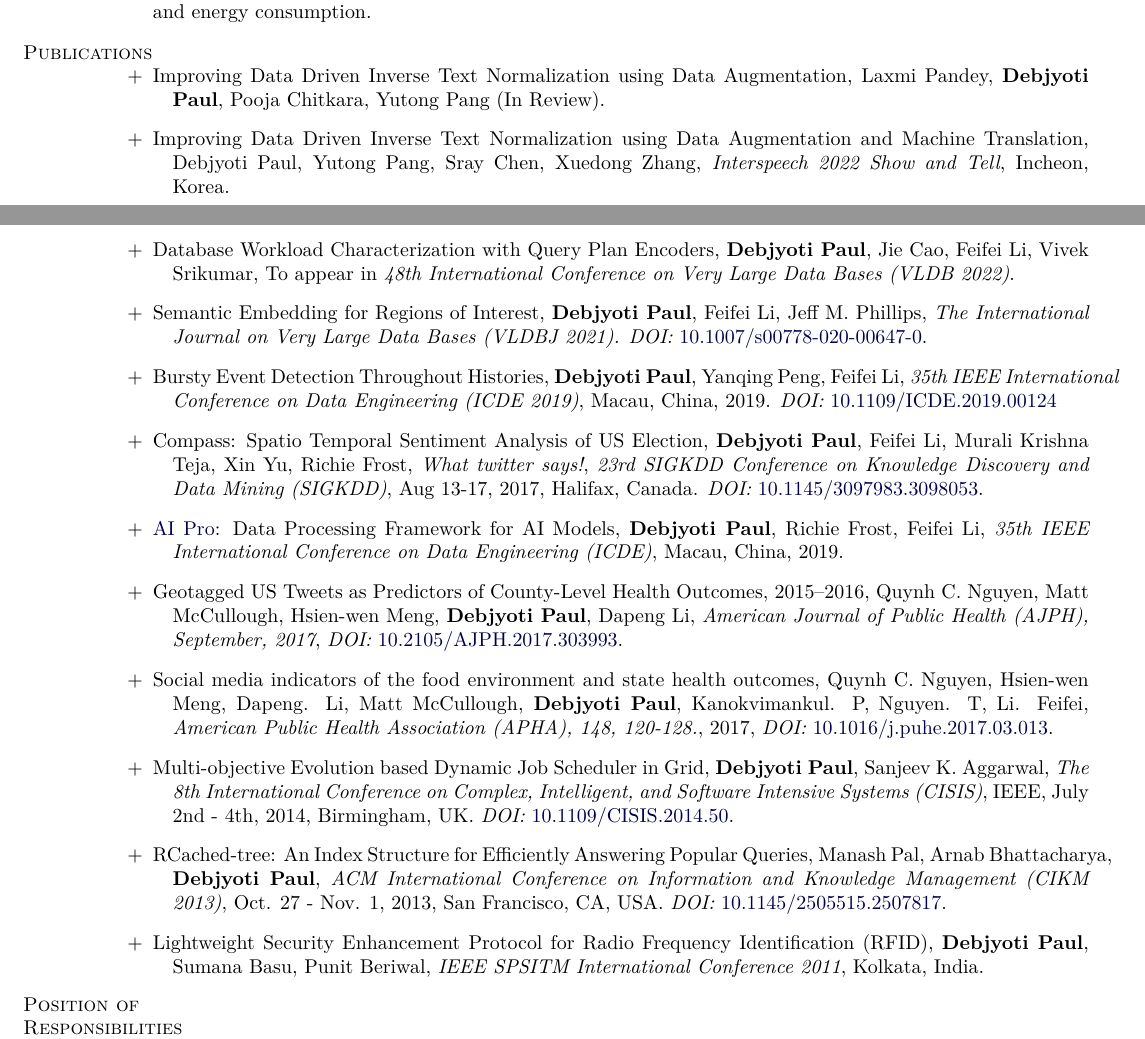
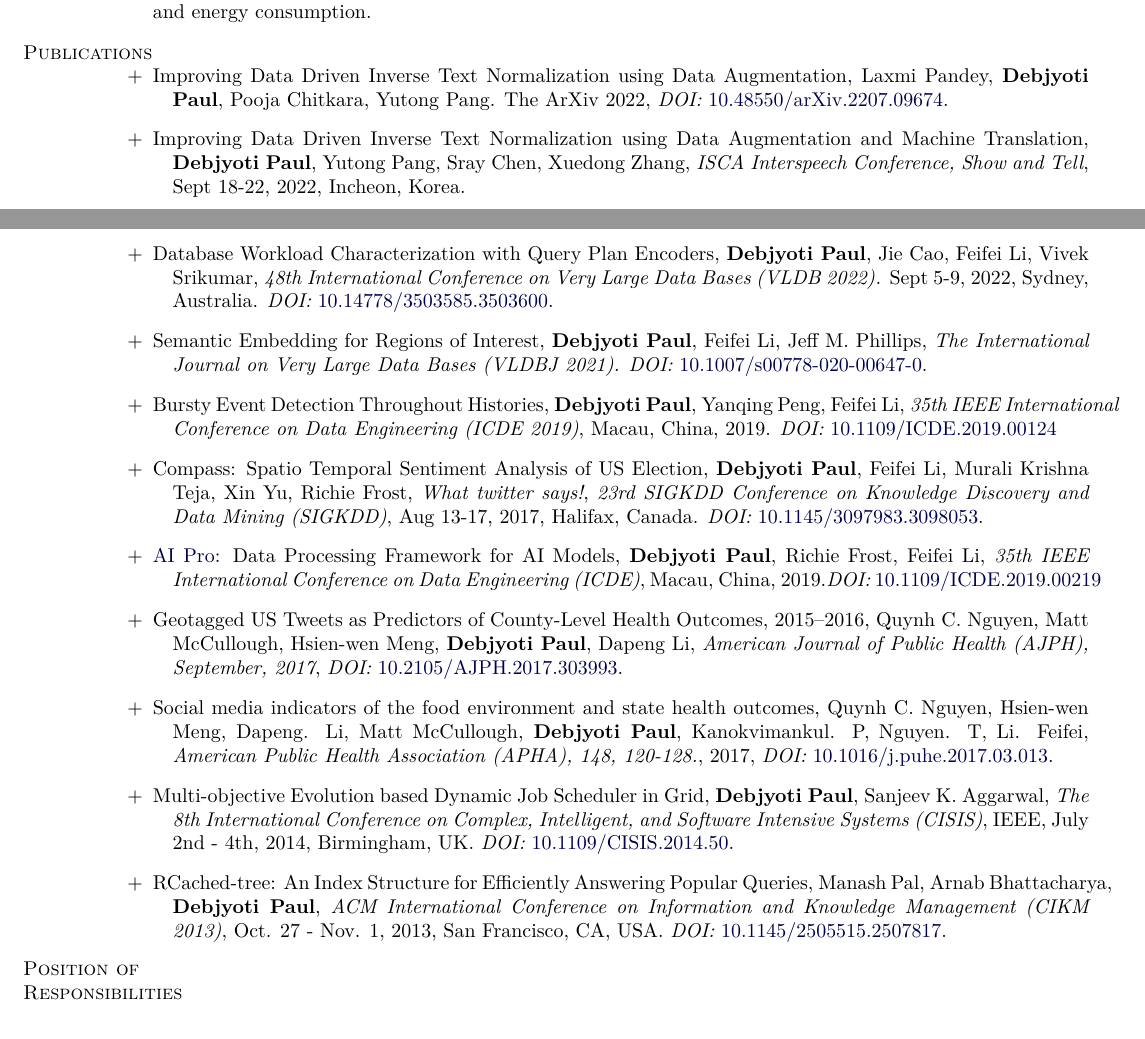
Before and after one commit to debjyoti385/resume, a LaTeX CV (debjyoti_paul_resume.tex): two parts of pages 1 and 2 of 2, joined at a grey line, cut so that both start at the same text. Compiled offline with XeLaTeX.

Commit message:
update july

```diff
--- a/debjyoti_paul_resume.tex
+++ b/debjyoti_paul_resume.tex
@@ -347,18 +347,19 @@ The objective is to efficiently schedule Jobs on Grid Computing to achieve maxim
 \section{Publications}
 \\
 \begin{bibsection}
-\item[+] Improving Data Driven Inverse Text Normalization using Data Augmentation, Laxmi Pandey, \textbf{Debjyoti Paul}, Pooja Chitkara, Yutong Pang (In Review).
-\item[+] Improving Data Driven Inverse Text Normalization using Data Augmentation and Machine Translation,  Debjyoti Paul, Yutong Pang, Sray Chen, Xuedong Zhang, \emph{Interspeech 2022 Show and Tell}, Incheon, Korea.
-\item[+] Database Workload Characterization with Query Plan Encoders, \textbf{Debjyoti Paul}, Jie Cao, Feifei Li, Vivek Srikumar, To appear in {\em 48th International Conference on Very Large Data Bases (VLDB 2022)}.
+\item[+] Improving Data Driven Inverse Text Normalization using Data Augmentation, Laxmi Pandey, \textbf{Debjyoti Paul}, Pooja Chitkara, Yutong Pang. The ArXiv 2022, \textit{DOI:} \href{https://doi.org/10.48550/arXiv.2207.09674}{10.48550/arXiv.2207.09674}.
+\item[+] Improving Data Driven Inverse Text Normalization using Data Augmentation and Machine Translation,  \textbf{Debjyoti Paul}, Yutong Pang, Sray Chen, Xuedong Zhang, \emph{ISCA Interspeech Conference, Show and Tell}, Sept 18-22, 2022, Incheon, Korea.
+\item[+] Database Workload Characterization with Query Plan Encoders, \textbf{Debjyoti Paul}, Jie Cao, Feifei Li, Vivek Srikumar, {\em 48th International Conference on Very Large Data Bases (VLDB 2022).} Sept 5-9, 2022, Sydney, Australia. \textit{DOI:} \href{https://doi.org/10.14778/3503585.3503600}{10.14778/3503585.3503600}.
 \item[+] Semantic Embedding for Regions of Interest, \textbf{Debjyoti Paul}, Feifei Li, Jeff M. Phillips, \emph{The International Journal on Very Large Data Bases (VLDBJ 2021).} \textit{DOI:} \href{https://doi.org/10.1007/s00778-020-00647-0}{10.1007/s00778-020-00647-0}.
 \item[+] Bursty Event Detection Throughout Histories, \textbf{Debjyoti Paul}, Yanqing Peng, Feifei Li, \emph{35th IEEE International Conference on Data Engineering (ICDE 2019)}, Macau, China, 2019. \textit{DOI:} \href{https://dx.doi.org/10.1109/ICDE.2019.00124}{10.1109/ICDE.2019.00124}
 \item[+] Compass: Spatio Temporal Sentiment Analysis of US Election, \textbf{Debjyoti Paul}, Feifei Li, Murali Krishna Teja, Xin Yu, Richie Frost,  \textit{What twitter says!}, \emph{23rd SIGKDD Conference on Knowledge Discovery and Data Mining (SIGKDD)}, Aug 13-17, 2017, Halifax, Canada. \textit{DOI:} \href{https://dx.doi.org/10.1145/3097983.3098053}{10.1145/3097983.3098053}.
-\item[+] \href{https://www.cs.utah.edu/~deb/aipro/}{AI Pro}: Data Processing Framework for AI Models, \textbf{Debjyoti Paul}, Richie Frost, Feifei Li, \emph{35th IEEE International Conference on Data Engineering (ICDE)}, Macau, China, 2019.
+\item[+] \href{https://www.cs.utah.edu/~deb/aipro/}{AI Pro}: Data Processing Framework for AI Models, \textbf{Debjyoti Paul}, Richie Frost, Feifei Li, \emph{35th IEEE International Conference on Data Engineering (ICDE)}, Macau, China, 2019.\textit{DOI:} \href{https://dx.doi.org/10.1109/ICDE.2019.00219}{10.1109/ICDE.2019.00219}
+
 \item[+] Geotagged US Tweets as Predictors of County-Level Health Outcomes, 2015–2016, Quynh C. Nguyen, Matt McCullough, Hsien-wen Meng, \textbf{Debjyoti Paul}, Dapeng Li,  \emph{American Journal of Public Health (AJPH), September, 2017}, \textit{DOI:} \href{https://dx.doi.org/10.2105/AJPH.2017.303993}{10.2105/AJPH.2017.303993}.
 \item[+] Social media indicators of the food environment and state health outcomes, Quynh C. Nguyen, Hsien-wen Meng, Dapeng. Li, Matt McCullough, \textbf{Debjyoti Paul}, Kanokvimankul. P, Nguyen. T, Li. Feifei, \emph{ American Public Health Association (APHA), 148, 120-128.}, 2017, \textit{DOI:} \href{https://dx.doi.org/10.1016/j.puhe.2017.03.013}{10.1016/j.puhe.2017.03.013}.
 \item[+] Multi-objective Evolution based Dynamic Job Scheduler in Grid, \textbf{Debjyoti Paul}, Sanjeev K. Aggarwal,  \emph{The 8th International Conference on Complex, Intelligent, and Software Intensive Systems (CISIS)}, IEEE, July 2nd - 4th, 2014, Birmingham, UK. \textit{DOI:} \href{https://dx.doi.org/10.1109/CISIS.2014.50}{10.1109/CISIS.2014.50}.
 \item[+] RCached-tree: An Index Structure for Efficiently Answering Popular Queries, Manash Pal, Arnab Bhattacharya, \textbf{Debjyoti Paul}, \emph{ACM International Conference on Information and Knowledge Management (CIKM 2013)}, Oct. 27 - Nov. 1, 2013, San Francisco, CA, USA. \textit{DOI:}  \href{https://dx.doi.org/10.1145/2505515.2507817}{10.1145/2505515.2507817}.
-\item[+] Lightweight Security Enhancement Protocol for Radio Frequency Identification (RFID),  \textbf{Debjyoti Paul}, Sumana Basu, Punit Beriwal, \emph{IEEE SPSITM International Conference 2011}, Kolkata, India.
+% \item[+] Lightweight Security Enhancement Protocol for Radio Frequency Identification (RFID),  \textbf{Debjyoti Paul}, Sumana Basu, Punit Beriwal, \emph{IEEE SPSITM International Conference 2011}, Kolkata, India.
 \end{bibsection}
 
 %\section{Summer Schools}\\
```
Also changed, not shown: debjyoti_paul_resume.pdf.
